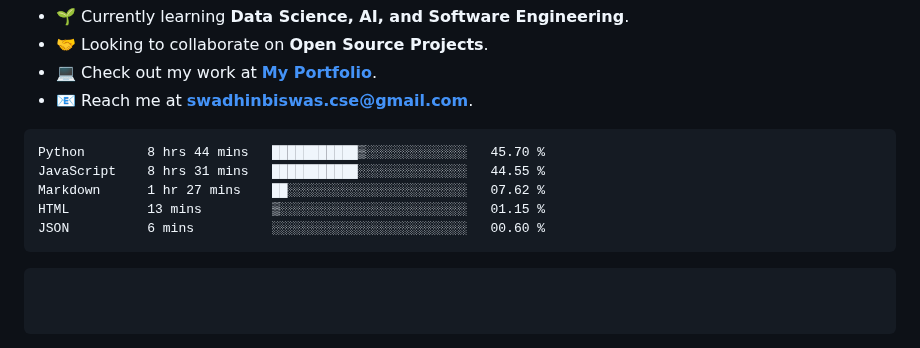
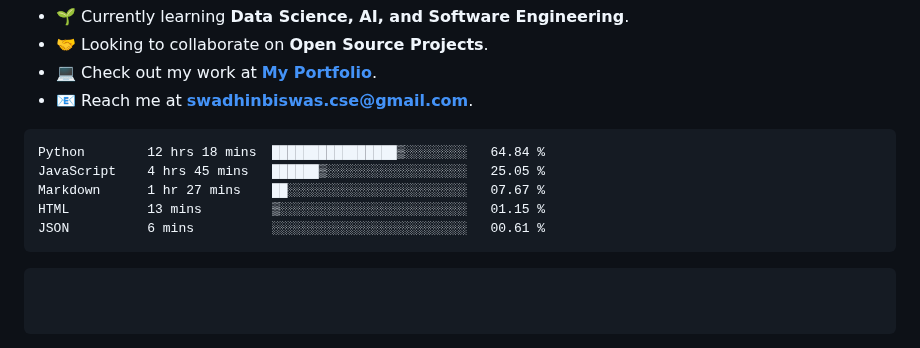
Before and after one commit to swadhinbiswas/swadhinbiswas, a Markdown page: readme.md, the part around the change. Rendered like a GitHub page.

Commit message:
Updated waka-readme graph with new metrics

````diff
--- a/readme.md
+++ b/readme.md
@@ -78,11 +78,11 @@ class MySkill(Skills):
 <!--START_SECTION:waka-->
 
 ```txt
-Python        8 hrs 44 mins   ███████████▒░░░░░░░░░░░░░   45.70 %
-JavaScript    8 hrs 31 mins   ███████████░░░░░░░░░░░░░░   44.55 %
-Markdown      1 hr 27 mins    ██░░░░░░░░░░░░░░░░░░░░░░░   07.62 %
+Python        12 hrs 18 mins  ████████████████▒░░░░░░░░   64.84 %
+JavaScript    4 hrs 45 mins   ██████▒░░░░░░░░░░░░░░░░░░   25.05 %
+Markdown      1 hr 27 mins    ██░░░░░░░░░░░░░░░░░░░░░░░   07.67 %
 HTML          13 mins         ▒░░░░░░░░░░░░░░░░░░░░░░░░   01.15 %
-JSON          6 mins          ░░░░░░░░░░░░░░░░░░░░░░░░░   00.60 %
+JSON          6 mins          ░░░░░░░░░░░░░░░░░░░░░░░░░   00.61 %
 ```
 
 <!--END_SECTION:waka-->
````
